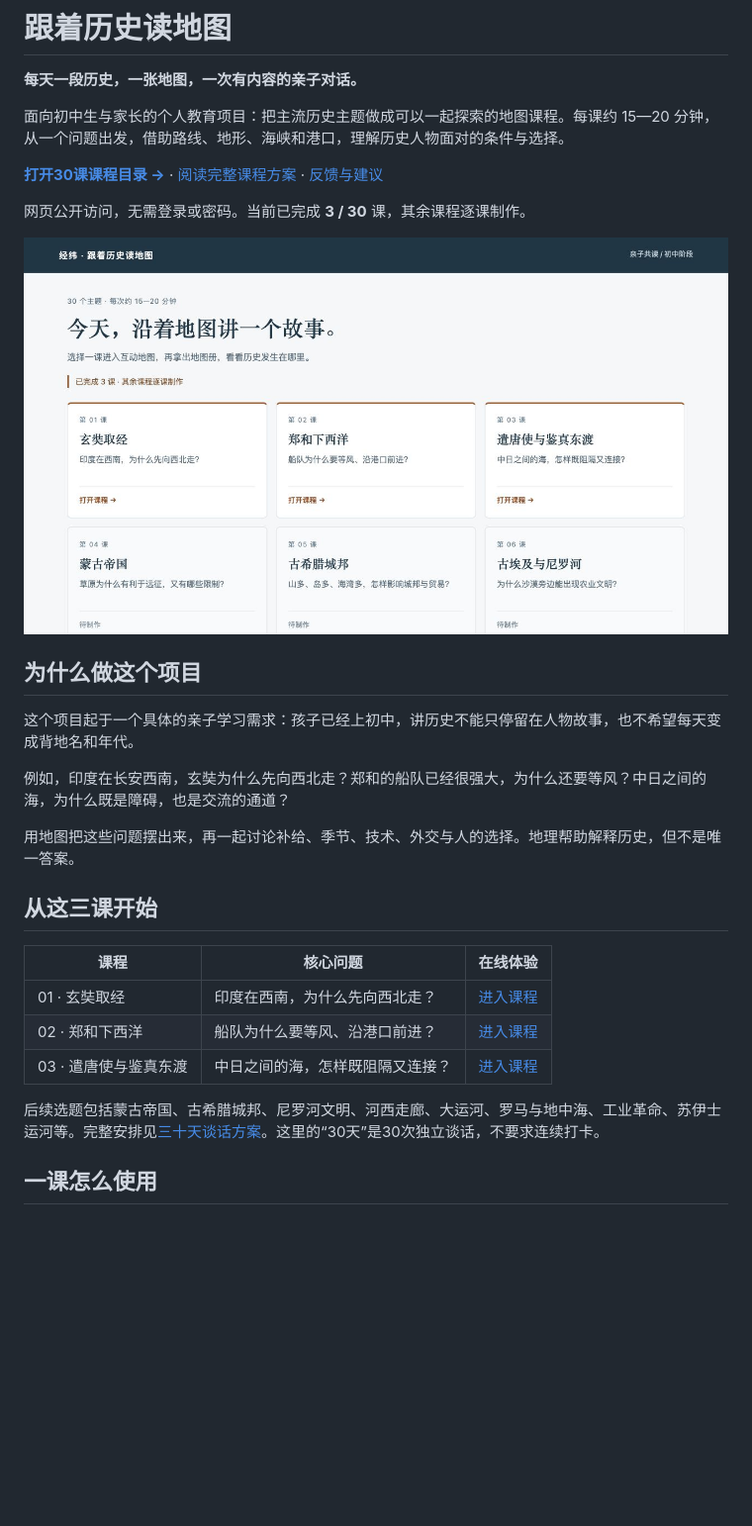
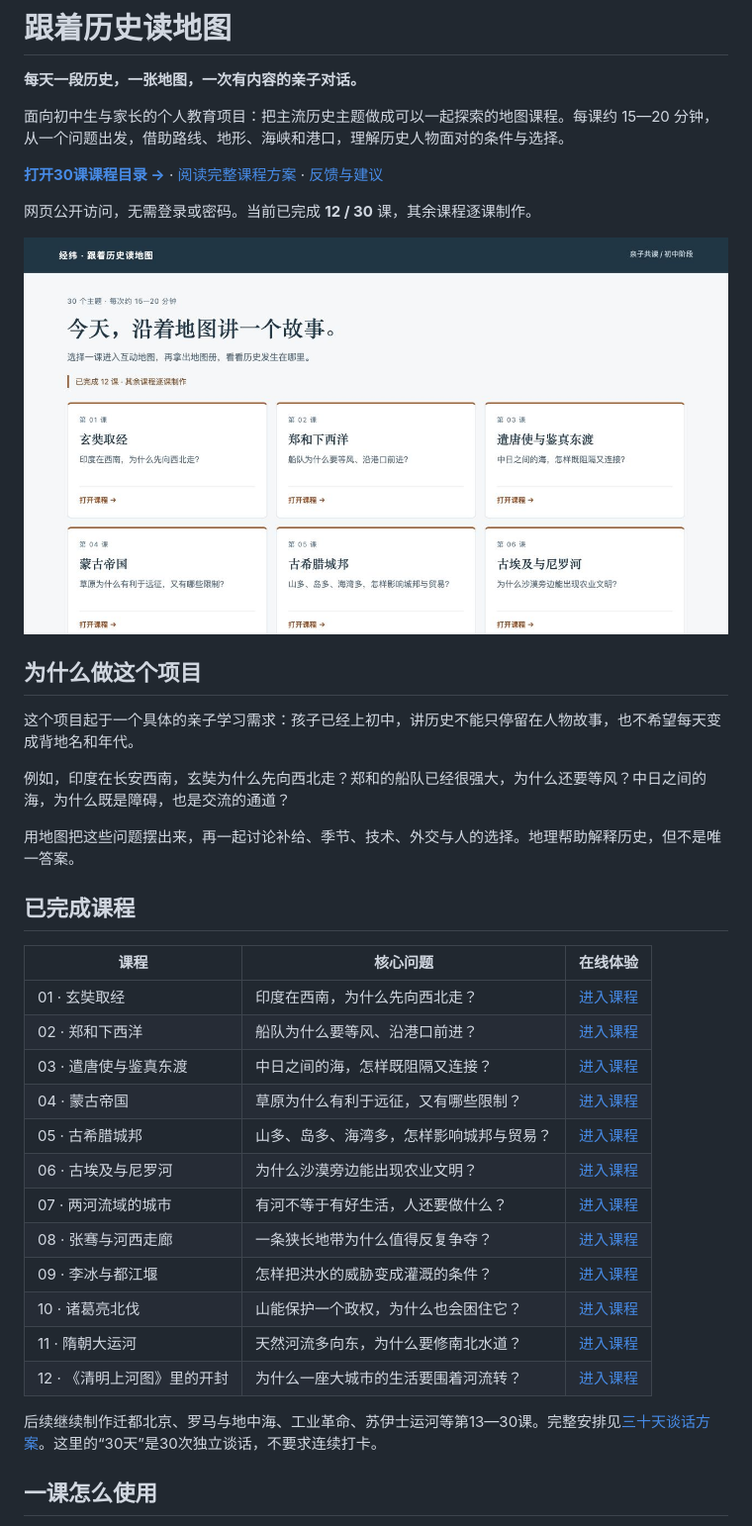
Before and after one commit to ivanxia1988/history-geography-lessons, a Markdown page: README.md, the part around one of its changes. Shown at 99% size. GitHub-like rendering; pictures changed too: 课程目录预览.png; blank space fills up the shorter version.

Commit message:
Add lessons 04-12 with map pages and complete reading scripts

```diff
--- a/README.md
+++ b/README.md
@@ -6,7 +6,7 @@
 
 **[打开30课课程目录 →](https://history-geography-lessons-cheng.ivanxia1988.chatgpt.site)** · [阅读完整课程方案](30天亲子历史地理谈话方案.md) · [反馈与建议](https://github.com/ivanxia1988/history-geography-lessons/issues)
 
-网页公开访问，无需登录或密码。当前已完成 **3 / 30** 课，其余课程逐课制作。
+网页公开访问，无需登录或密码。当前已完成 **12 / 30** 课，其余课程逐课制作。
 
 ![课程目录预览](课程目录预览.png)
 
@@ -18,15 +18,24 @@
 
 用地图把这些问题摆出来，再一起讨论补给、季节、技术、外交与人的选择。地理帮助解释历史，但不是唯一答案。
 
-## 从这三课开始
+## 已完成课程
 
 | 课程 | 核心问题 | 在线体验 |
 | --- | --- | --- |
 | 01 · 玄奘取经 | 印度在西南，为什么先向西北走？ | [进入课程](https://xuanzang-map-lesson-cheng.ivanxia1988.chatgpt.site) |
 | 02 · 郑和下西洋 | 船队为什么要等风、沿港口前进？ | [进入课程](https://zhenghe-map-lesson-cheng.ivanxia1988.chatgpt.site) |
 | 03 · 遣唐使与鉴真东渡 | 中日之间的海，怎样既阻隔又连接？ | [进入课程](https://jianzhen-map-lesson-cheng.ivanxia1988.chatgpt.site) |
+| 04 · 蒙古帝国 | 草原为什么有利于远征，又有哪些限制？ | [进入课程](https://history-geography-lessons-cheng.ivanxia1988.chatgpt.site/lessons/04/) |
+| 05 · 古希腊城邦 | 山多、岛多、海湾多，怎样影响城邦与贸易？ | [进入课程](https://history-geography-lessons-cheng.ivanxia1988.chatgpt.site/lessons/05/) |
+| 06 · 古埃及与尼罗河 | 为什么沙漠旁边能出现农业文明？ | [进入课程](https://history-geography-lessons-cheng.ivanxia1988.chatgpt.site/lessons/06/) |
+| 07 · 两河流域的城市 | 有河不等于有好生活，人还要做什么？ | [进入课程](https://history-geography-lessons-cheng.ivanxia1988.chatgpt.site/lessons/07/) |
+| 08 · 张骞与河西走廊 | 一条狭长地带为什么值得反复争夺？ | [进入课程](https://history-geography-lessons-cheng.ivanxia1988.chatgpt.site/lessons/08/) |
+| 09 · 李冰与都江堰 | 怎样把洪水的威胁变成灌溉的条件？ | [进入课程](https://history-geography-lessons-cheng.ivanxia1988.chatgpt.site/lessons/09/) |
+| 10 · 诸葛亮北伐 | 山能保护一个政权，为什么也会困住它？ | [进入课程](https://history-geography-lessons-cheng.ivanxia1988.chatgpt.site/lessons/10/) |
+| 11 · 隋朝大运河 | 天然河流多向东，为什么要修南北水道？ | [进入课程](https://history-geography-lessons-cheng.ivanxia1988.chatgpt.site/lessons/11/) |
+| 12 · 《清明上河图》里的开封 | 为什么一座大城市的生活要围着河流转？ | [进入课程](https://history-geography-lessons-cheng.ivanxia1988.chatgpt.site/lessons/12/) |
 
-后续选题包括蒙古帝国、古希腊城邦、尼罗河文明、河西走廊、大运河、罗马与地中海、工业革命、苏伊士运河等。完整安排见[三十天谈话方案](30天亲子历史地理谈话方案.md)。这里的“30天”是30次独立谈话，不要求连续打卡。
+后续继续制作迁都北京、罗马与地中海、工业革命、苏伊士运河等第13—30课。完整安排见[三十天谈话方案](30天亲子历史地理谈话方案.md)。这里的“30天”是30次独立谈话，不要求连续打卡。
 
 ## 一课怎么使用
 
```
Also changed, not shown: other parts of README.md (+4 -1 lines), 30天亲子历史地理谈话方案.md (+9 -9 lines).
